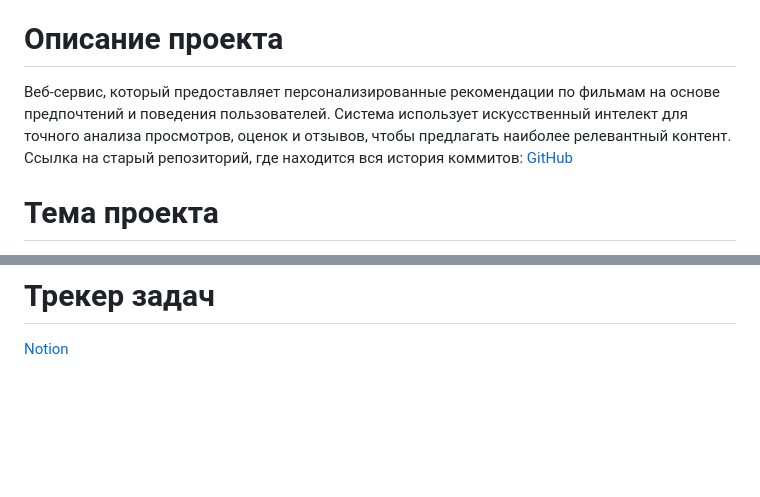
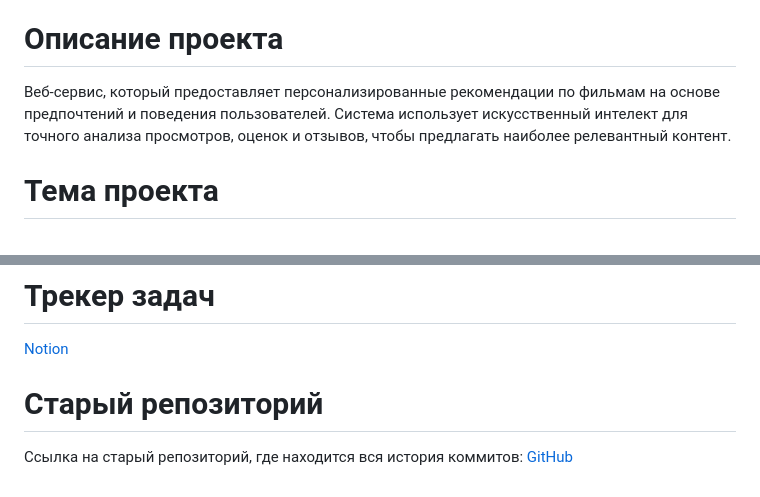
Before and after one commit to Dmitrii1404/IT-project-new, a Markdown page: README.md, 2 parts joined by grey strips. Rendered like a GitHub page; blank space fills up the shorter version.

Commit message:
Добавил ссылку на старый репозиторий

```diff
--- a/README.md
+++ b/README.md
@@ -6,8 +6,7 @@
 * Стрепетов Илья - оформление гитхаба, изучение материала для написания проекта, архитектура проекта.
 
 # Описание проекта
-Веб-сервис, который предоставляет персонализированные рекомендации по фильмам на основе предпочтений и поведения пользователей. Система использует искусственный интелект для точного анализа просмотров, оценок и отзывов, чтобы предлагать наиболее релевантный контент. \
-Ссылка на старый репозиторий, где находится вся история коммитов: [GitHub](https://github.com/Dmitrii1404/IT-project)
+Веб-сервис, который предоставляет персонализированные рекомендации по фильмам на основе предпочтений и поведения пользователей. Система использует искусственный интелект для точного анализа просмотров, оценок и отзывов, чтобы предлагать наиболее релевантный контент.
 
 # Тема проекта
 Веб-сервис для реализации системы рекомендаций фильмов.
@@ -58,3 +57,6 @@
 
 # Трекер задач
 [Notion](https://www.notion.so/bd793c4221284e228ae5a3846eb33be8?v=591e20ba10374947b63632ed507a48d9)
+
+# Старый репозиторий
+Ссылка на старый репозиторий, где находится вся история коммитов: [GitHub](https://github.com/Dmitrii1404/IT-project)
```
